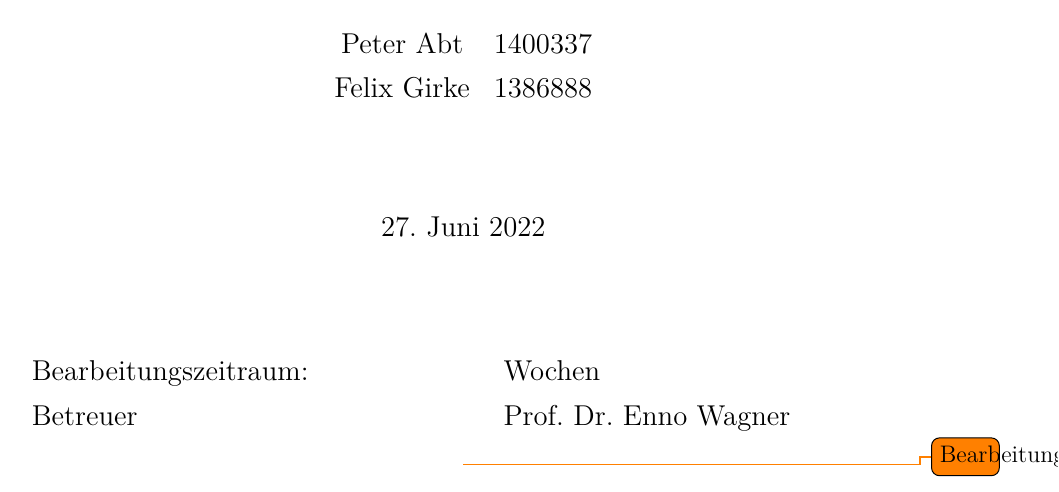
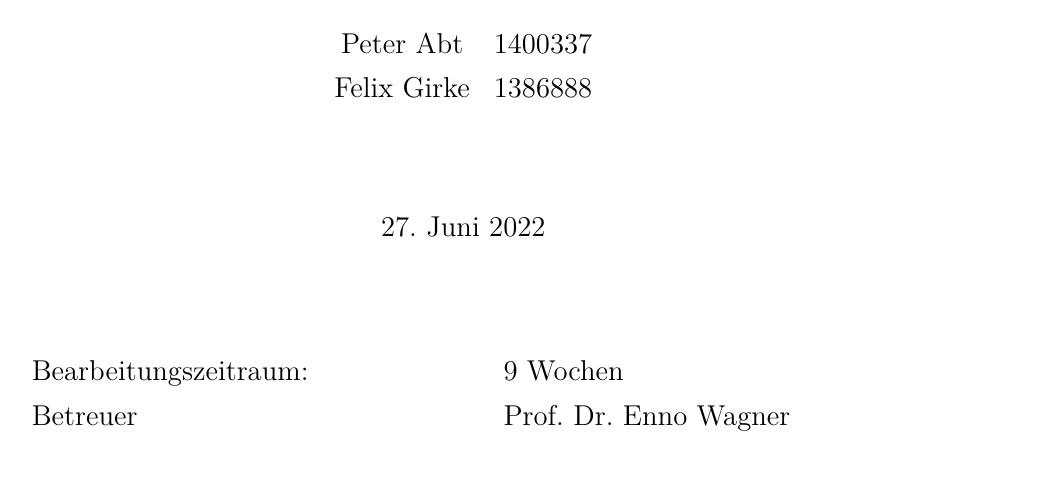
Before and after one commit to Feeee23/HandsKinWagner, a LaTeX document (Ausarbeitung/Kinematik_Hand-Tracking.tex): part of page 1 of 18, cut so that both start at the same text. Compiled offline with pdfLaTeX.

Commit message:
Update Kinematik_Hand-Tracking.tex

```diff
--- a/Ausarbeitung/Kinematik_Hand-Tracking.tex
+++ b/Ausarbeitung/Kinematik_Hand-Tracking.tex
@@ -86,9 +86,9 @@
 		\vspace{1cm}
 		\today\linebreak \linebreak
 		\begin{longtable}[b]{p{7.9cm} p{6.9cm}}
-		Bearbeitungszeitraum: & Wochen\\
+		Bearbeitungszeitraum: & 9 Wochen\\
 		Betreuer & Prof. Dr. Enno Wagner
-		\end{longtable}\todo{Bearbeitungszeitraum}
+		\end{longtable}
 	\end{large}
 \end{center}
 \thispagestyle{empty}%ende Titelseite
```
